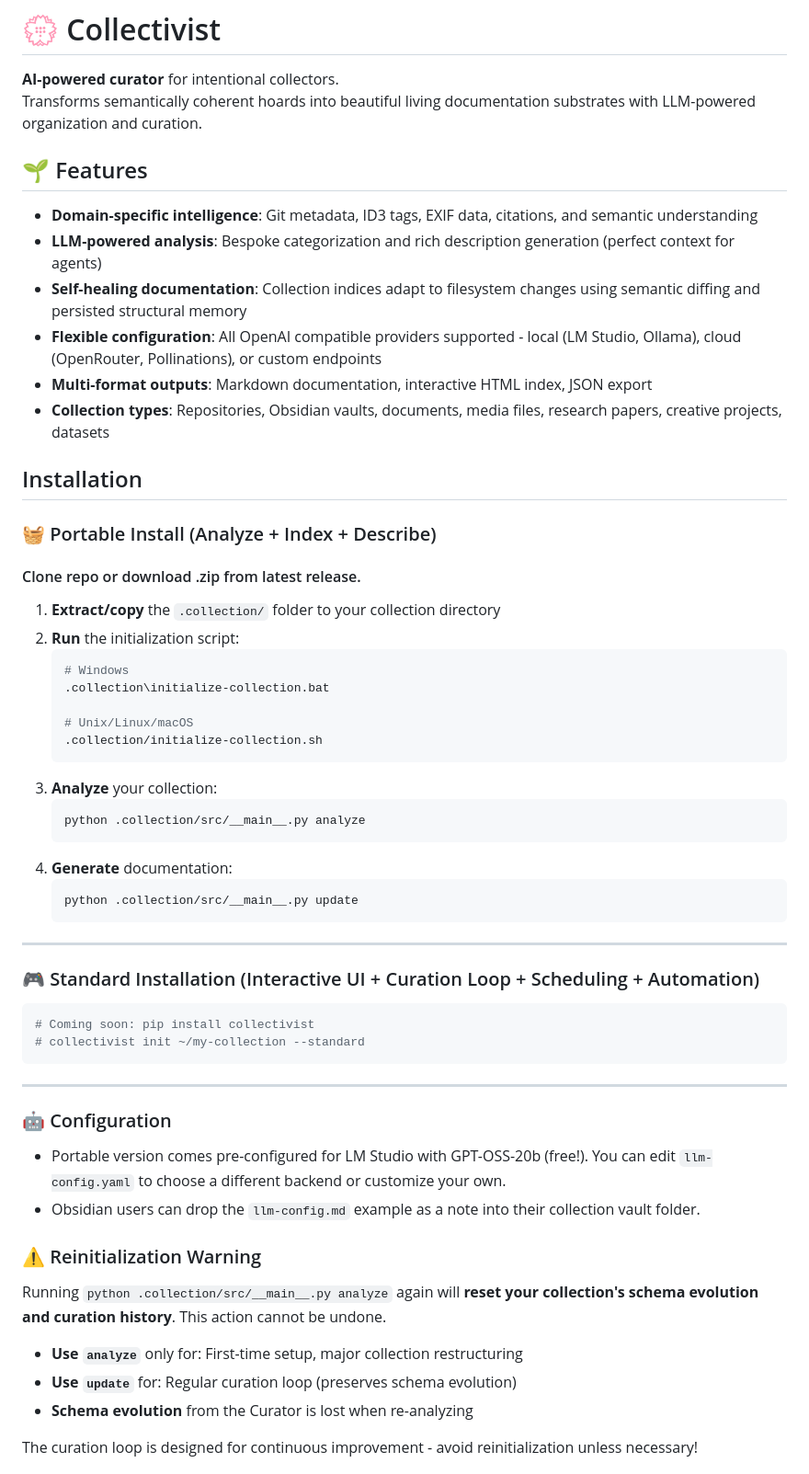
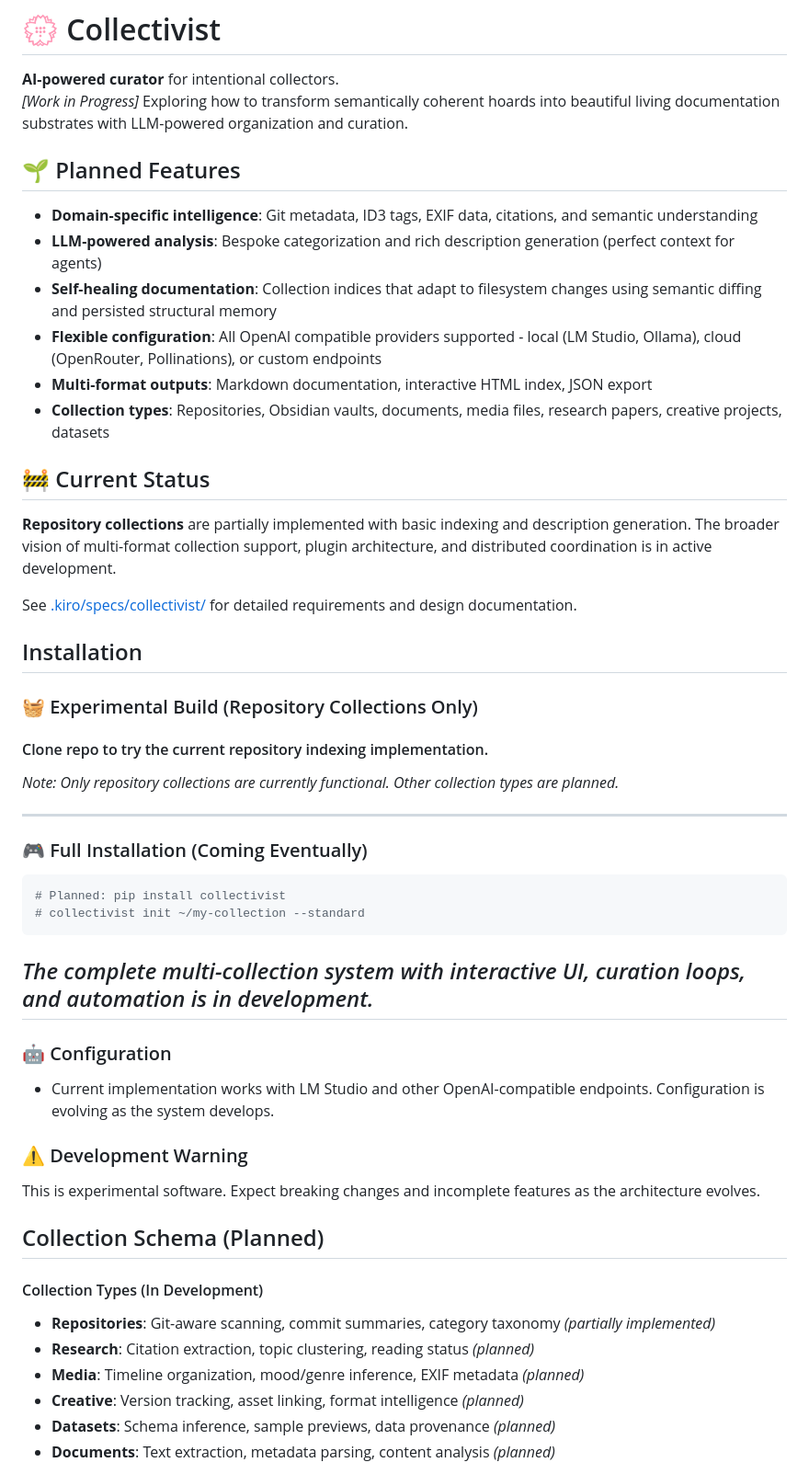
Before and after one commit to SyntaxAsSpiral/Collectivist, a Markdown page: README.md, the part around one of its changes. Shown at 92% size. GitHub-like rendering.

Commit message:
Update README to reflect preliminary development status

````diff
--- a/README.md
+++ b/README.md
@@ -1,61 +1,55 @@
 # 💮 Collectivist
 
 **AI-powered curator** for intentional collectors.<br>
-Transforms semantically coherent hoards into beautiful living documentation substrates with LLM-powered organization and curation.
+*[Work in Progress]* Exploring how to transform semantically coherent hoards into beautiful living documentation substrates with LLM-powered organization and curation.
 
-## 🌱 Features
+## 🌱 Planned Features
 
 - **Domain-specific intelligence**: Git metadata, ID3 tags, EXIF data, citations, and semantic understanding
 - **LLM-powered analysis**: Bespoke categorization and rich description generation (perfect context for agents)
-- **Self-healing documentation**: Collection indices adapt to filesystem changes using semantic diffing and persisted structural memory
+- **Self-healing documentation**: Collection indices that adapt to filesystem changes using semantic diffing and persisted structural memory
 - **Flexible configuration**: All OpenAI compatible providers supported - local (LM Studio, Ollama), cloud (OpenRouter, Pollinations), or custom endpoints
 - **Multi-format outputs**: Markdown documentation, interactive HTML index, JSON export
 - **Collection types**: Repositories, Obsidian vaults, documents, media files, research papers, creative projects, datasets
 
+## 🚧 Current Status
+
+**Repository collections** are partially implemented with basic indexing and description generation. The broader vision of multi-format collection support, plugin architecture, and distributed coordination is in active development.
+
+See [.kiro/specs/collectivist/](/.kiro/specs/collectivist/) for detailed requirements and design documentation.
+
 ## Installation
 
-### 🧺 Portable Install (Analyze + Index + Describe)
-#### Clone repo or download .zip from latest release.
+### 🧺 Experimental Build (Repository Collections Only)
+#### Clone repo to try the current repository indexing implementation.
 
-1. **Extract/copy** the `.collection/` folder to your collection directory
-2. **Run** the initialization script:
-   ```bash
-   # Windows
-   .collection\initialize-collection.bat
-
-   # Unix/Linux/macOS
-   .collection/initialize-collection.sh
-   ```
-3. **Analyze** your collection:
-   ```bash
-   python .collection/src/__main__.py analyze
-   ```
-4. **Generate** documentation:
-   ```bash
-   python .collection/src/__main__.py update
-   ```
+*Note: Only repository collections are currently functional. Other collection types are planned.*
 
 ---
 
-### 🎮 Standard Installation (Interactive UI + Curation Loop + Scheduling + Automation)
+### 🎮 Full Installation (Coming Eventually)
 ```bash
-# Coming soon: pip install collectivist
+# Planned: pip install collectivist
 # collectivist init ~/my-collection --standard
 ```
+*The complete multi-collection system with interactive UI, curation loops, and automation is in development.*
 ---
 
 ### 🤖 Configuration
 
-- Portable version comes pre-configured for LM Studio with GPT-OSS-20b (free!).  You can edit `llm-config.yaml` to choose a different backend or customize your own.
--  Obsidian users can drop the `llm-config.md` example as a note into their collection vault folder.
+- Current implementation works with LM Studio and other OpenAI-compatible endpoints. Configuration is evolving as the system develops.
 
-### ⚠️ Reinitialization Warning
+### ⚠️ Development Warning
 
-Running `python .collection/src/__main__.py analyze` again will **reset your collection's schema evolution and curation history**. This action cannot be undone.
+This is experimental software. Expect breaking changes and incomplete features as the architecture evolves.
 
-- **Use `analyze`** only for: First-time setup, major collection restructuring
-- **Use `update`** for: Regular curation loop (preserves schema evolution)
-- **Schema evolution** from the Curator is lost when re-analyzing
+## Collection Schema (Planned)
 
-The curation loop is designed for continuous improvement - avoid reinitialization unless necessary!
+#### Collection Types (In Development)
+- **Repositories**: Git-aware scanning, commit summaries, category taxonomy *(partially implemented)*
+- **Research**: Citation extraction, topic clustering, reading status *(planned)*
+- **Media**: Timeline organization, mood/genre inference, EXIF metadata *(planned)*
+- **Creative**: Version tracking, asset linking, format intelligence *(planned)*
+- **Datasets**: Schema inference, sample previews, data provenance *(planned)*
+- **Documents**: Text extraction, metadata parsing, content analysis *(planned)*
 
````
Also changed, not shown: other parts of README.md (+14 -85 lines).
